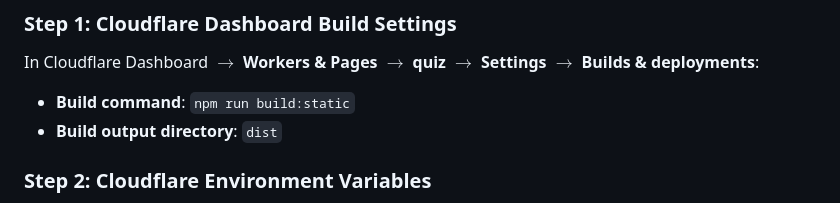
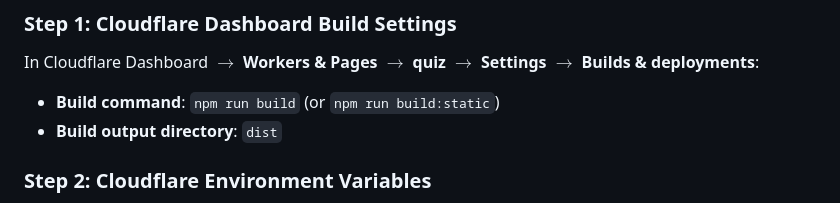
Before and after one commit to AerospaceSociety/Quiz, a Markdown page: DEPLOY.md, the part around the change. GitHub-like rendering.

Commit message:
docs: update build command options in DEPLOY.md

```diff
--- a/DEPLOY.md
+++ b/DEPLOY.md
@@ -19,7 +19,7 @@ Quizzitch now requires server-only Firebase credentials for candidate claims, te
 
 ### Step 1: Cloudflare Dashboard Build Settings
 In Cloudflare Dashboard $\to$ **Workers & Pages** $\to$ **quiz** $\to$ **Settings** $\to$ **Builds & deployments**:
-- **Build command**: `npm run build:static`
+- **Build command**: `npm run build` (or `npm run build:static`)
 - **Build output directory**: `dist`
 
 ### Step 2: Cloudflare Environment Variables
```
